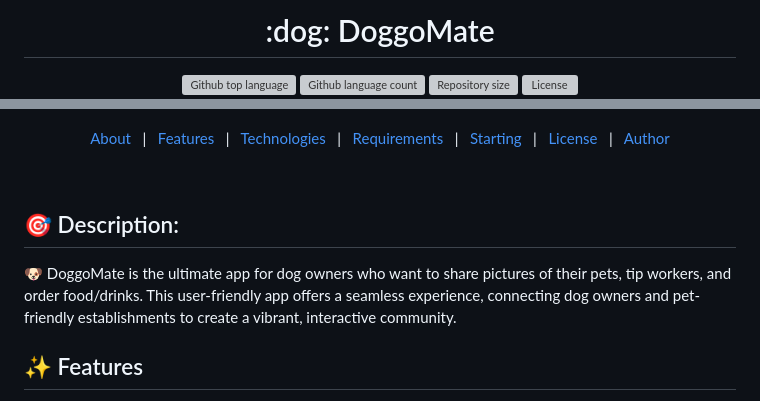
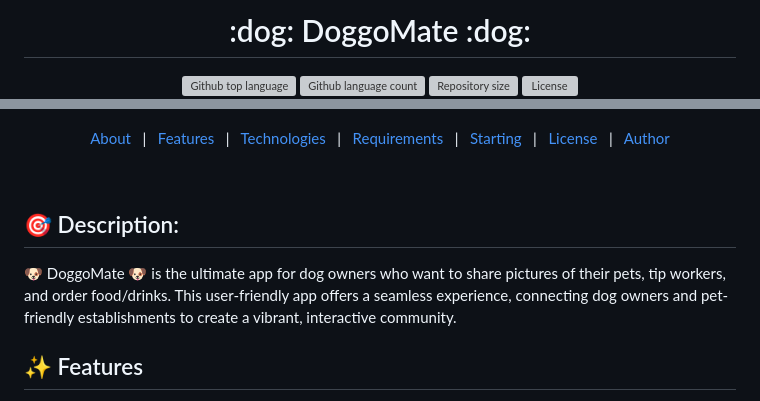
Before and after one commit to jordanistan/DoggoMate, a Markdown page: README.md, 2 parts joined by grey strips. Rendered like a GitHub page; grey boxes are pictures that could not be loaded.

```diff
--- a/README.md
+++ b/README.md
@@ -7,5 +7,5 @@
 </div>
 
-<h1 align="center">:dog: DoggoMate</h1>
+<h1 align="center">:dog: DoggoMate :dog:</h1>
 
 <p align="center">
@@ -27,7 +27,7 @@
 <!-- Status -->
 
 <!-- <h4 align="center">
-	🚧  :dog: DoggoMate 🚀 Under construction...  🚧
+	🚧  :dog: DoggoMate :dog: 🚀 Under construction...  🚧
 </h4>
 
 <hr> -->
@@ -46,7 +46,7 @@
 
 ## :dart: Description: ##
 
-:dog: DoggoMate is the ultimate app for dog owners who want to share pictures of their pets, tip workers, and order food/drinks. This user-friendly app offers a seamless experience, connecting dog owners and pet-friendly establishments to create a vibrant, interactive community.
+:dog: DoggoMate :dog: is the ultimate app for dog owners who want to share pictures of their pets, tip workers, and order food/drinks. This user-friendly app offers a seamless experience, connecting dog owners and pet-friendly establishments to create a vibrant, interactive community.
 
 ## :sparkles: Features ##
 
```
Also changed, not shown: other parts of README.md (+10 -10 lines).
